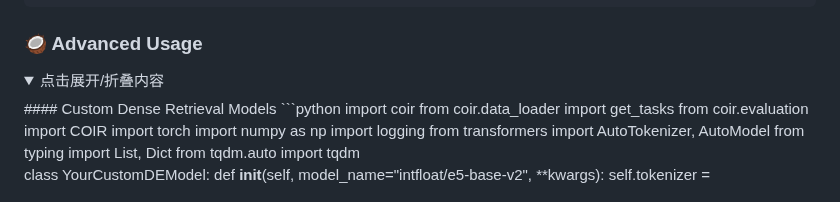
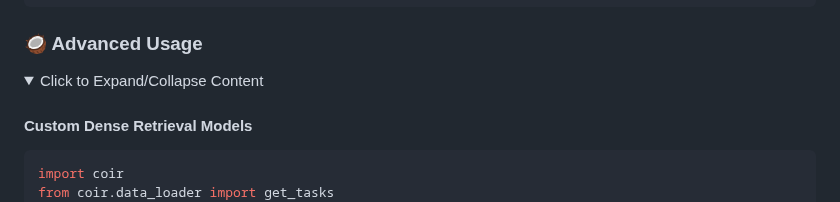
Before and after one commit to CoIR-team/coir, a Markdown page: README.md, the part around the change. GitHub-like rendering; folded sections open.

````diff
--- a/README.md
+++ b/README.md
@@ -134,7 +134,8 @@ print(results)
 ```
 ### :coconut: Advanced Usage
 <details>
-  <summary>点击展开/折叠内容</summary>
+  <summary>Click to Expand/Collapse Content</summary>
+
 #### Custom Dense Retrieval Models
 ```python
 import coir
````
